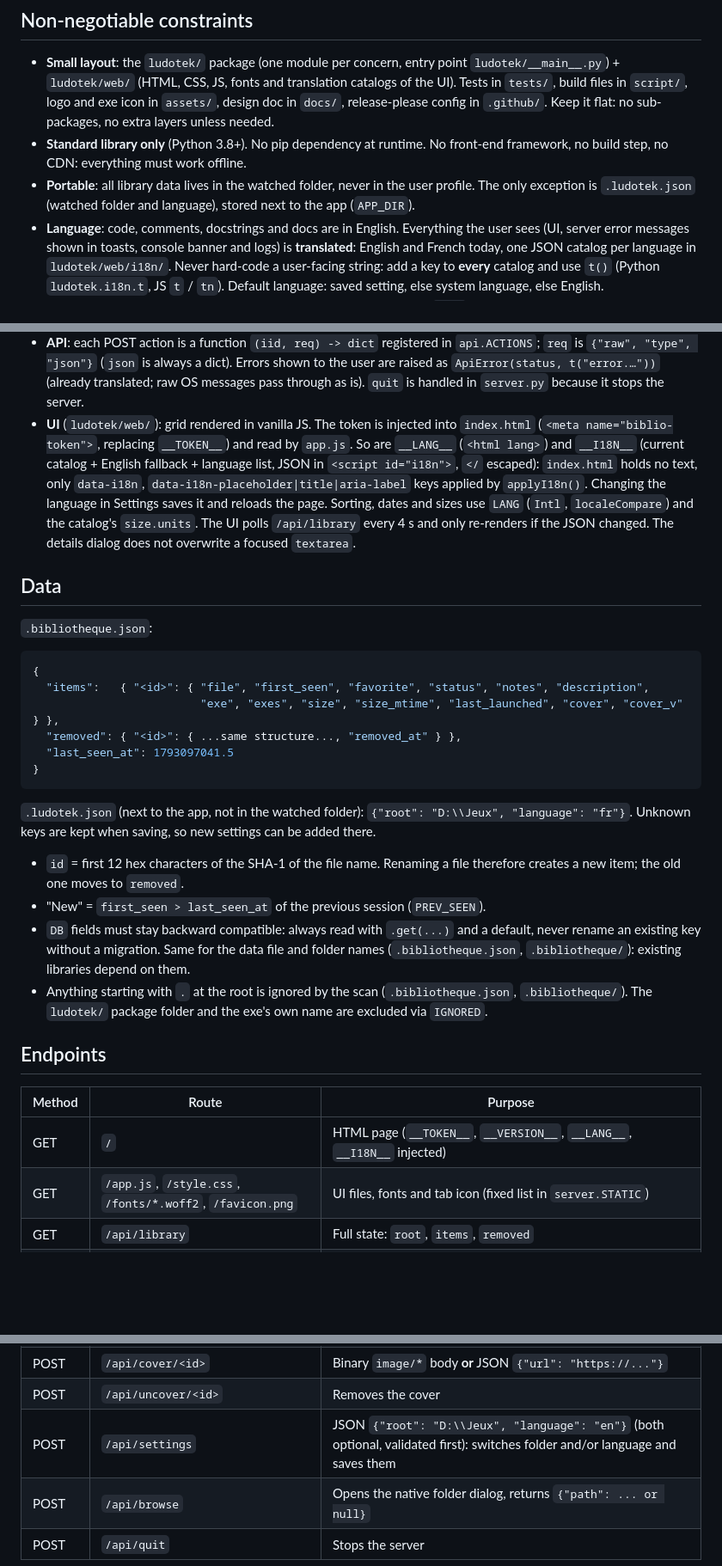
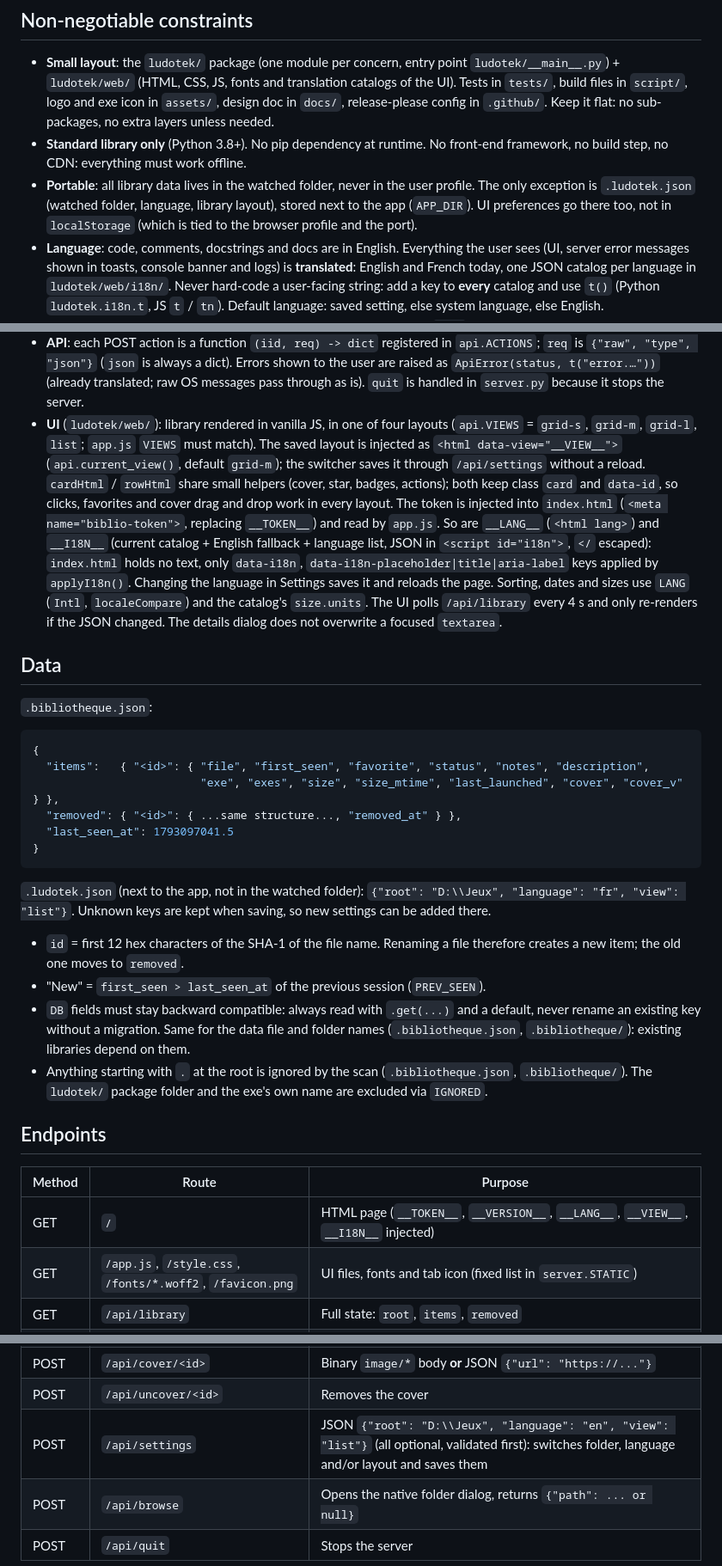
Before and after one commit to Patzi275/ludotek, a Markdown page: CLAUDE.md, 3 parts joined by grey strips. Shown at 86% size. Rendered like a GitHub page; blank space fills up the shorter version.

````diff
--- a/CLAUDE.md
+++ b/CLAUDE.md
@@ -6,7 +6,7 @@ Ludotek (from the French *ludothèque*, a game library) is a tool that **lives i
 
 - **Small layout**: the `ludotek/` package (one module per concern, entry point `ludotek/__main__.py`) + `ludotek/web/` (HTML, CSS, JS, fonts and translation catalogs of the UI). Tests in `tests/`, build files in `script/`, logo and exe icon in `assets/`, design doc in `docs/`, release-please config in `.github/`. Keep it flat: no sub-packages, no extra layers unless needed.
 - **Standard library only** (Python 3.8+). No pip dependency at runtime. No front-end framework, no build step, no CDN: everything must work offline.
-- **Portable**: all library data lives in the watched folder, never in the user profile. The only exception is `.ludotek.json` (watched folder and language), stored next to the app (`APP_DIR`).
+- **Portable**: all library data lives in the watched folder, never in the user profile. The only exception is `.ludotek.json` (watched folder, language, library layout), stored next to the app (`APP_DIR`). UI preferences go there too, not in `localStorage` (which is tied to the browser profile and the port).
 - **Language**: code, comments, docstrings and docs are in English. Everything the user sees (UI, server error messages shown in toasts, console banner and logs) is **translated**: English and French today, one JSON catalog per language in `ludotek/web/i18n/`. Never hard-code a user-facing string: add a key to **every** catalog and use `t()` (Python `ludotek.i18n.t`, JS `t` / `tn`). Default language: saved setting, else system language, else English.
 - **End user on Windows**, without Python installed: the app ships as an `.exe` built with PyInstaller. Development happens on **WSL (Linux)**: the code must stay cross-platform (`os.startfile` on Windows, `open` on macOS, `xdg-open` on Linux).
 
@@ -69,7 +70,7 @@ Dependencies go one way: `config` <- `i18n` <- `names`, `storage` <- `scanner`,
 - **Watched folder**: chosen at start (command line, then `.ludotek.json` if the folder still exists, then `APP_DIR`) and changeable from the UI (`api.settings`): under `LOCK` it saves the old DB, calls `config.set_root`, `storage.reload`, `scanner.reset`, then scans. `scan()` and `worker()` remember the root they started with and drop their results if it changed meanwhile.
 - **Covers**: `sniff_image` validates the format from the bytes (PNG/JPG/GIF/WEBP), `fetch_image` downloads from an http(s) URL, and `set_cover` / `clear_cover` manage the `.bibliotheque/covers/<id>.<ext>` files.
 - **API**: each POST action is a function `(iid, req) -> dict` registered in `api.ACTIONS`; `req` is `{"raw", "type", "json"}` (`json` is always a dict). Errors shown to the user are raised as `ApiError(status, t("error.…"))` (already translated; raw OS messages pass through as is). `quit` is handled in `server.py` because it stops the server.
-- **UI** (`ludotek/web/`): grid rendered in vanilla JS. The token is injected into `index.html` (`<meta name="biblio-token">`, replacing `__TOKEN__`) and read by `app.js`. So are `__LANG__` (`<html lang>`) and `__I18N__` (current catalog + English fallback + language list, JSON in `<script id="i18n">`, `</` escaped): `index.html` holds no text, only `data-i18n`, `data-i18n-placeholder|title|aria-label` keys applied by `applyI18n()`. Changing the language in Settings saves it and reloads the page. Sorting, dates and sizes use `LANG` (`Intl`, `localeCompare`) and the catalog's `size.units`. The UI polls `/api/library` every 4 s and only re-renders if the JSON changed. The details dialog does not overwrite a focused `textarea`.
+- **UI** (`ludotek/web/`): library rendered in vanilla JS, in one of four layouts (`api.VIEWS` = `grid-s`, `grid-m`, `grid-l`, `list`; `app.js` `VIEWS` must match). The saved layout is injected as `<html data-view="__VIEW__">` (`api.current_view()`, default `grid-m`); the switcher saves it through `/api/settings` without a reload. `cardHtml` / `rowHtml` share small helpers (cover, star, badges, actions); both keep class `card` and `data-id`, so clicks, favorites and cover drag and drop work in every layout. The token is injected into `index.html` (`<meta name="biblio-token">`, replacing `__TOKEN__`) and read by `app.js`. So are `__LANG__` (`<html lang>`) and `__I18N__` (current catalog + English fallback + language list, JSON in `<script id="i18n">`, `</` escaped): `index.html` holds no text, only `data-i18n`, `data-i18n-placeholder|title|aria-label` keys applied by `applyI18n()`. Changing the language in Settings saves it and reloads the page. Sorting, dates and sizes use `LANG` (`Intl`, `localeCompare`) and the catalog's `size.units`. The UI polls `/api/library` every 4 s and only re-renders if the JSON changed. The details dialog does not overwrite a focused `textarea`.
 
 ## Data
 
@@ -84,7 +85,7 @@ Dependencies go one way: `config` <- `i18n` <- `names`, `storage` <- `scanner`,
 }
 ```
 
-`.ludotek.json` (next to the app, not in the watched folder): `{"root": "D:\\Jeux", "language": "fr"}`. Unknown keys are kept when saving, so new settings can be added there.
+`.ludotek.json` (next to the app, not in the watched folder): `{"root": "D:\\Jeux", "language": "fr", "view": "list"}`. Unknown keys are kept when saving, so new settings can be added there.
 
 - `id` = first 12 hex characters of the SHA-1 of the file name. Renaming a file therefore creates a new item; the old one moves to `removed`.
 - "New" = `first_seen > last_seen_at` of the previous session (`PREV_SEEN`).
@@ -95,7 +96,7 @@ Dependencies go one way: `config` <- `i18n` <- `names`, `storage` <- `scanner`,
 
 | Method | Route                | Purpose                                                       |
 | ------ | -------------------- | ------------------------------------------------------------- |
-| GET    | `/`                  | HTML page (`__TOKEN__`, `__VERSION__`, `__LANG__`, `__I18N__` injected) |
+| GET    | `/`                  | HTML page (`__TOKEN__`, `__VERSION__`, `__LANG__`, `__VIEW__`, `__I18N__` injected) |
 | GET    | `/app.js`, `/style.css`, `/fonts/*.woff2`, `/favicon.png` | UI files, fonts and tab icon (fixed list in `server.STATIC`) |
 | GET    | `/api/library`       | Full state: `root`, `items`, `removed`                        |
 | GET    | `/covers/<id>.<ext>` | Cover image (name validated by `COVER_NAME_RE`)               |
@@ -105,7 +106,7 @@ Dependencies go one way: `config` <- `i18n` <- `names`, `storage` <- `scanner`,
 | POST   | `/api/reveal/<id>`   | Opens the location in the file explorer                       |
 | POST   | `/api/cover/<id>`    | Binary `image/*` body **or** JSON `{"url": "https://..."}`    |
 | POST   | `/api/uncover/<id>`  | Removes the cover                                             |
-| POST   | `/api/settings`      | JSON `{"root": "D:\\Jeux", "language": "en"}` (both optional, validated first): switches folder and/or language and saves them |
+| POST   | `/api/settings`      | JSON `{"root": "D:\\Jeux", "language": "en", "view": "list"}` (all optional, validated first): switches folder, language and/or layout and saves them |
 | POST   | `/api/browse`        | Opens the native folder dialog, returns `{"path": ... or null}` |
 | POST   | `/api/quit`          | Stops the server                                              |
 
````
Also changed, not shown: other parts of CLAUDE.md (+1 -0 lines), README.md (+1 -0 lines), docs/DESIGN.md (+6 -3 lines).
